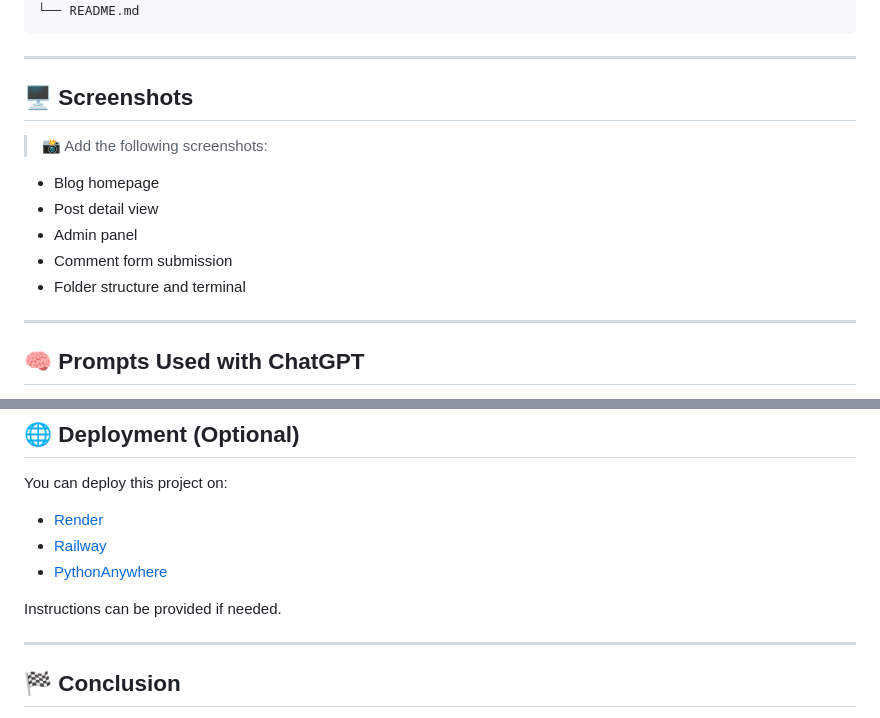
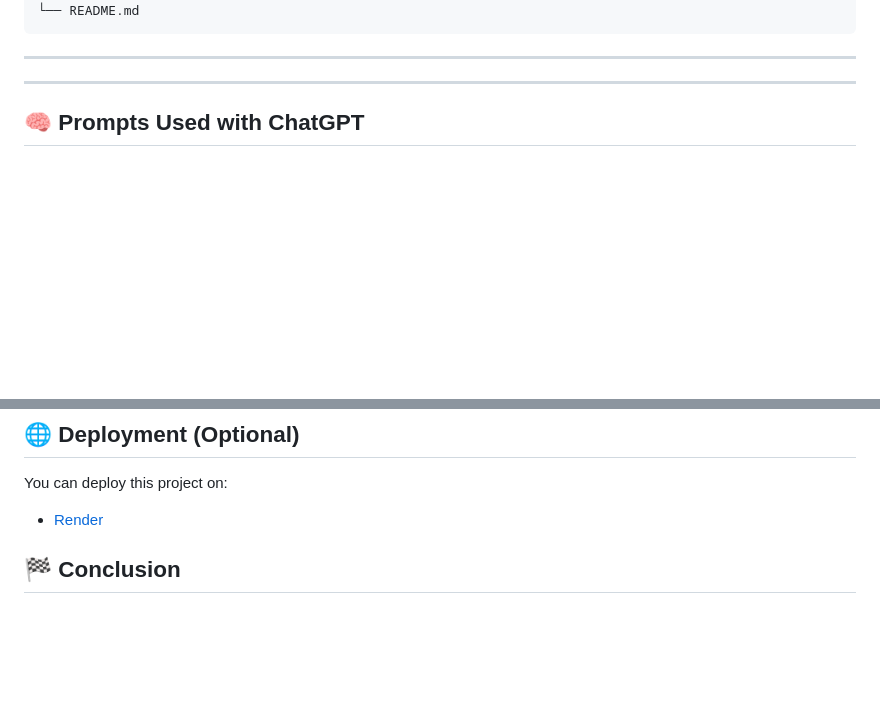
Before and after one commit to manyisanewton/gen-ai-class, a Markdown page: README.md, 2 parts joined by grey strips. GitHub-like rendering; blank space fills up the shorter version.

Commit message:
screenshots coming sonn

```diff
--- a/README.md
+++ b/README.md
@@ -67,14 +67,6 @@ genai-django-blog/
 
 ---
 
-## 🖥️ Screenshots
-
-> 📸 Add the following screenshots:
-- Blog homepage
-- Post detail view
-- Admin panel
-- Comment form submission
-- Folder structure and terminal
 
 ---
 
@@ -131,12 +123,9 @@ python manage.py runserver
 
 You can deploy this project on:
 - [Render](https://render.com/)
-- [Railway](https://railway.app/)
-- [PythonAnywhere](https://www.pythonanywhere.com/)
 
-Instructions can be provided if needed.
 
----
+
 
 ## 🏁 Conclusion
 
```
